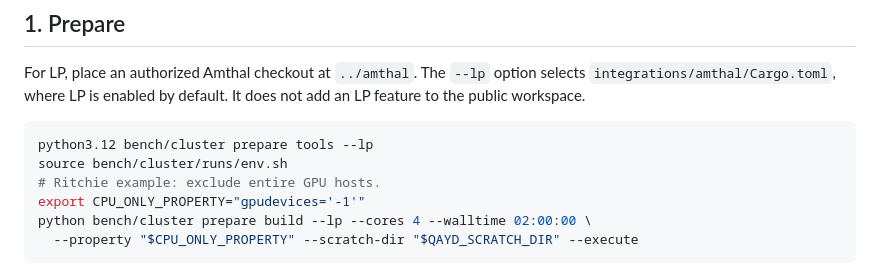
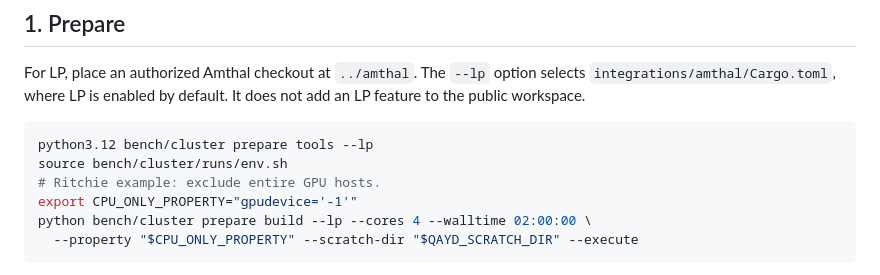
Before and after one commit to sohaibafifi/qayd, a Markdown page: bench/cluster/README.md, the part around the change. Rendered like a GitHub page.

Commit message:
fix: CPU_ONLY_PROPERTY

````diff
--- a/bench/cluster/README.md
+++ b/bench/cluster/README.md
@@ -27,7 +27,7 @@ does not add an LP feature to the public workspace.
 python3.12 bench/cluster prepare tools --lp
 source bench/cluster/runs/env.sh
 # Ritchie example: exclude entire GPU hosts.
-export CPU_ONLY_PROPERTY="gpudevices='-1'"
+export CPU_ONLY_PROPERTY="gpudevice='-1'"
 python bench/cluster prepare build --lp --cores 4 --walltime 02:00:00 \
   --property "$CPU_ONLY_PROPERTY" --scratch-dir "$QAYD_SCRATCH_DIR" --execute
 ```
````
